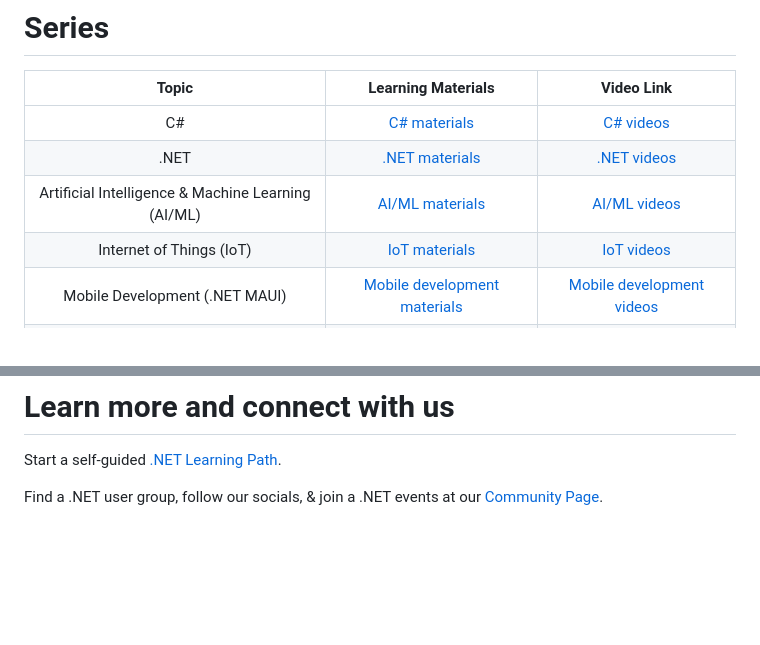
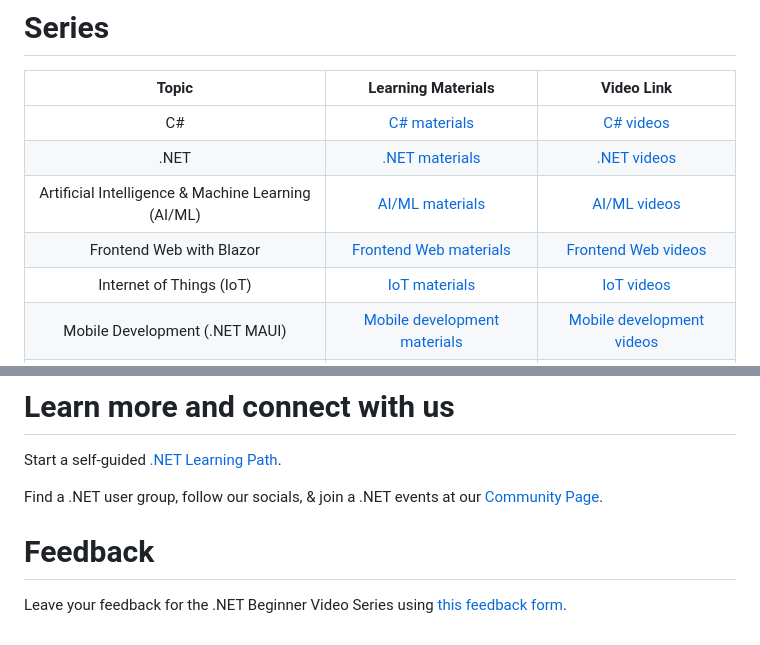
Before and after one commit to dotnet/beginner-series, a Markdown page: README.md, 2 parts joined by grey strips. Drawn GitHub-style; blank space fills up the shorter version.

Commit message:
add frontend web and feedback form to readme

```diff
--- a/README.md
+++ b/README.md
@@ -15,6 +15,7 @@ Navigate through the folder associated with the video series that you're interes
 |                     C#                      |          [C# materials](C%23) | [C# videos](https://aka.ms/dotnet/beginnervideos/youtube/csharp)
 |                     .NET                      |          [.NET materials](.NET) | [.NET videos](https://aka.ms/dotnet/beginnervideos/youtube/dotnet)
 |                     Artificial Intelligence & Machine Learning (AI/ML)                      |          [AI/ML materials](Artificial%20Intelligence%20and%20Machine%20Learning) | [AI/ML videos](https://aka.ms/dotnet/beginnervideos/youtube/ai)
+|                     Frontend Web with Blazor                      |          [Frontend Web materials](Frontend%20Web%20with%20Blazor) | [Frontend Web videos](https://aka.ms/dotnet/beginnervideos/youtube/blazor)
 |                     Internet of Things (IoT)                      |          [IoT materials](IoT) | [IoT videos](https://aka.ms/dotnet/beginnervideos/youtube/iot)
 |                     Mobile Development (.NET MAUI)                      |          [Mobile development materials](.NET%20MAUI) | [Mobile development videos](https://aka.ms/dotnet/beginnervideos/youtube/maui)
 |                     Updating Applications (Modernization)                      |          [Updating Applications materials](Modernization) | [Updating Applications videos](https://aka.ms/dotnet/beginnervideos/youtube/modernization)
@@ -39,3 +40,7 @@ Check out the new [Foundational C# Certification](https://aka.ms/csharp-certific
 Start a self-guided [.NET Learning Path](https://learn.microsoft.com/en-us/training/dotnet).
 
 Find a .NET user group, follow our socials, & join a .NET events at our [Community Page](https://aka.ms/WebLearningSeries-git-community).
+
+# Feedback
+
+Leave your feedback for the .NET Beginner Video Series using [this feedback form](https://aka.ms/dotnet/beginnervideos/feedback).
```
